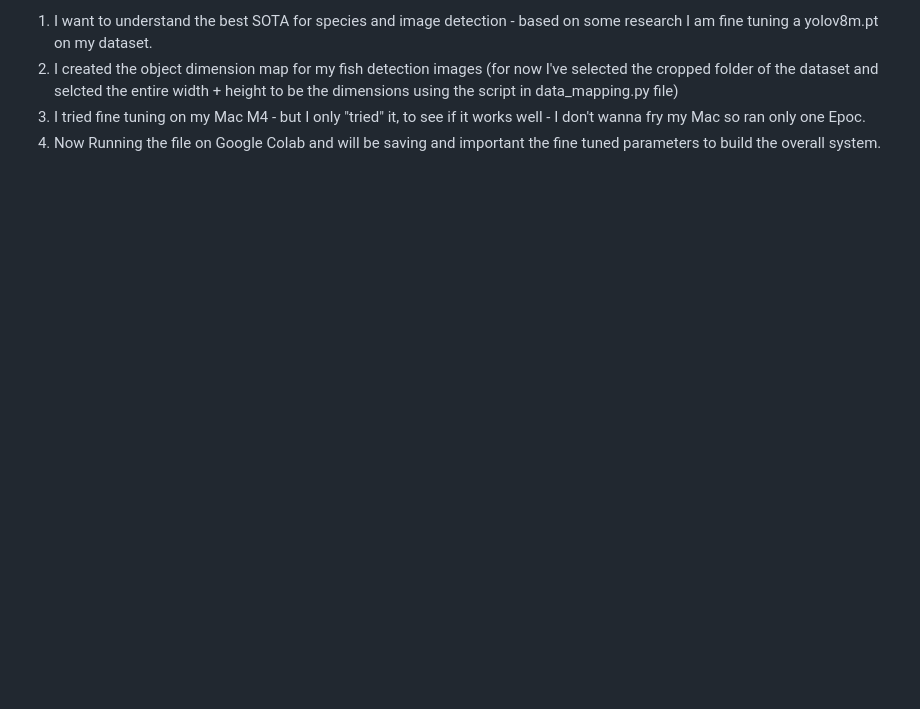
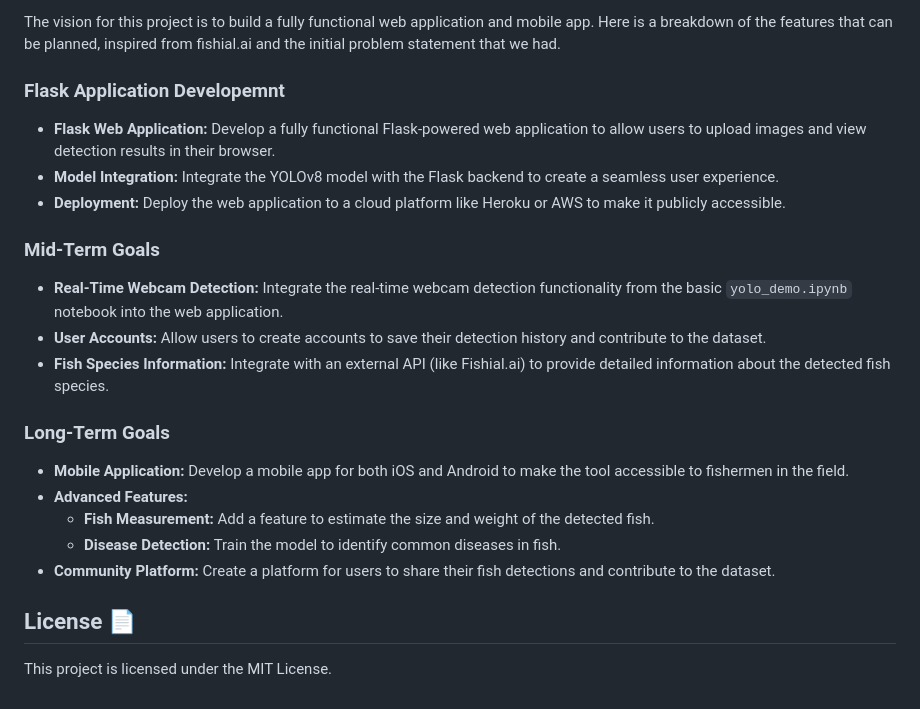
Before and after one commit to R-ocke-R/FishDetection, a Markdown page: README.md, the part around the change printed below. Rendered like a GitHub page; blank space fills up the shorter version.

```diff
--- a/README.md
+++ b/README.md
@@ -87,5 +97,26 @@ But this project will always held a special place in my heart. So now, I'm revis
 
-1. I want to understand the best SOTA for species and image detection - based on some research I am fine tuning  a yolov8m.pt on my dataset.
-2. I created the object dimension map for my fish detection images (for now I've selected the cropped folder of the dataset and selcted the entire width + height to be the dimensions using the script in data_mapping.py file)
-3. I tried fine tuning on my Mac M4 - but I only "tried" it, to see if it works well - I don't wanna fry my Mac so ran only one Epoc.
-4. Now Running the file on Google Colab and will be saving and important the fine tuned parameters to build the overall system.
+The vision for this project is to build a fully functional web application and mobile app. Here is a breakdown of the features that can be planned, inspired from  fishial.ai and the initial problem statement that we had.
+
+### Flask Application Developemnt
+
+* **Flask Web Application:** Develop a fully functional Flask-powered web application to allow users to upload images and view detection results in their browser.
+* **Model Integration:** Integrate the YOLOv8 model with the Flask backend to create a seamless user experience.
+* **Deployment:** Deploy the web application to a cloud platform like Heroku or AWS to make it publicly accessible.
+
+### Mid-Term Goals
+
+* **Real-Time Webcam Detection:** Integrate the real-time webcam detection functionality from the basic `yolo_demo.ipynb` notebook into the web application.
+* **User Accounts:** Allow users to create accounts to save their detection history and contribute to the dataset.
+* **Fish Species Information:** Integrate with an external API (like Fishial.ai) to provide detailed information about the detected fish species.
+
+### Long-Term Goals
+
+* **Mobile Application:** Develop a mobile app for both iOS and Android to make the tool accessible to fishermen in the field.
+* **Advanced Features:**
+    * **Fish Measurement:** Add a feature to estimate the size and weight of the detected fish.
+    * **Disease Detection:** Train the model to identify common diseases in fish.
+* **Community Platform:** Create a platform for users to share their fish detections and contribute to the dataset.
+
+## License 📄
+
+This project is licensed under the MIT License.
```
Also changed, not shown: other parts of README.md (+69 -59 lines).
